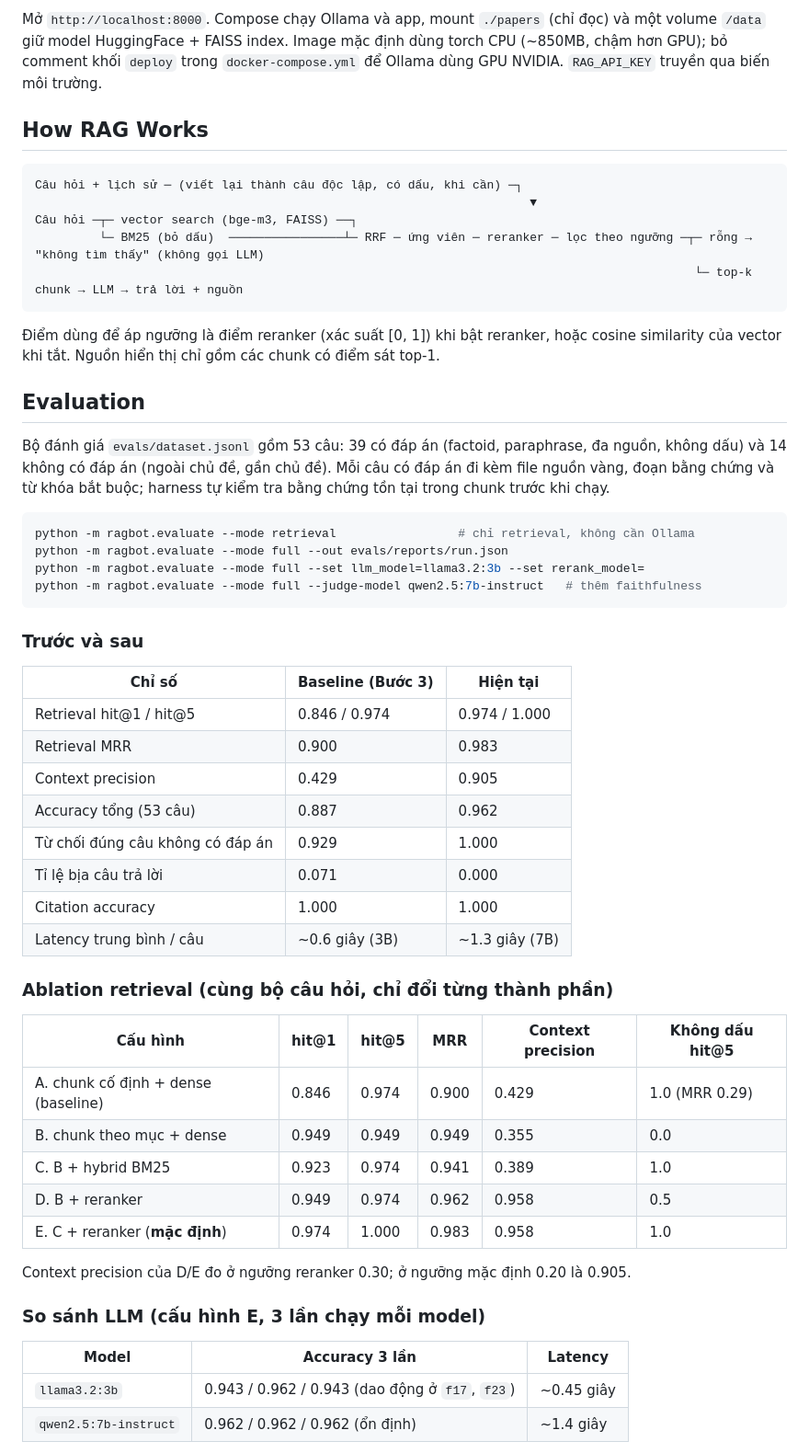
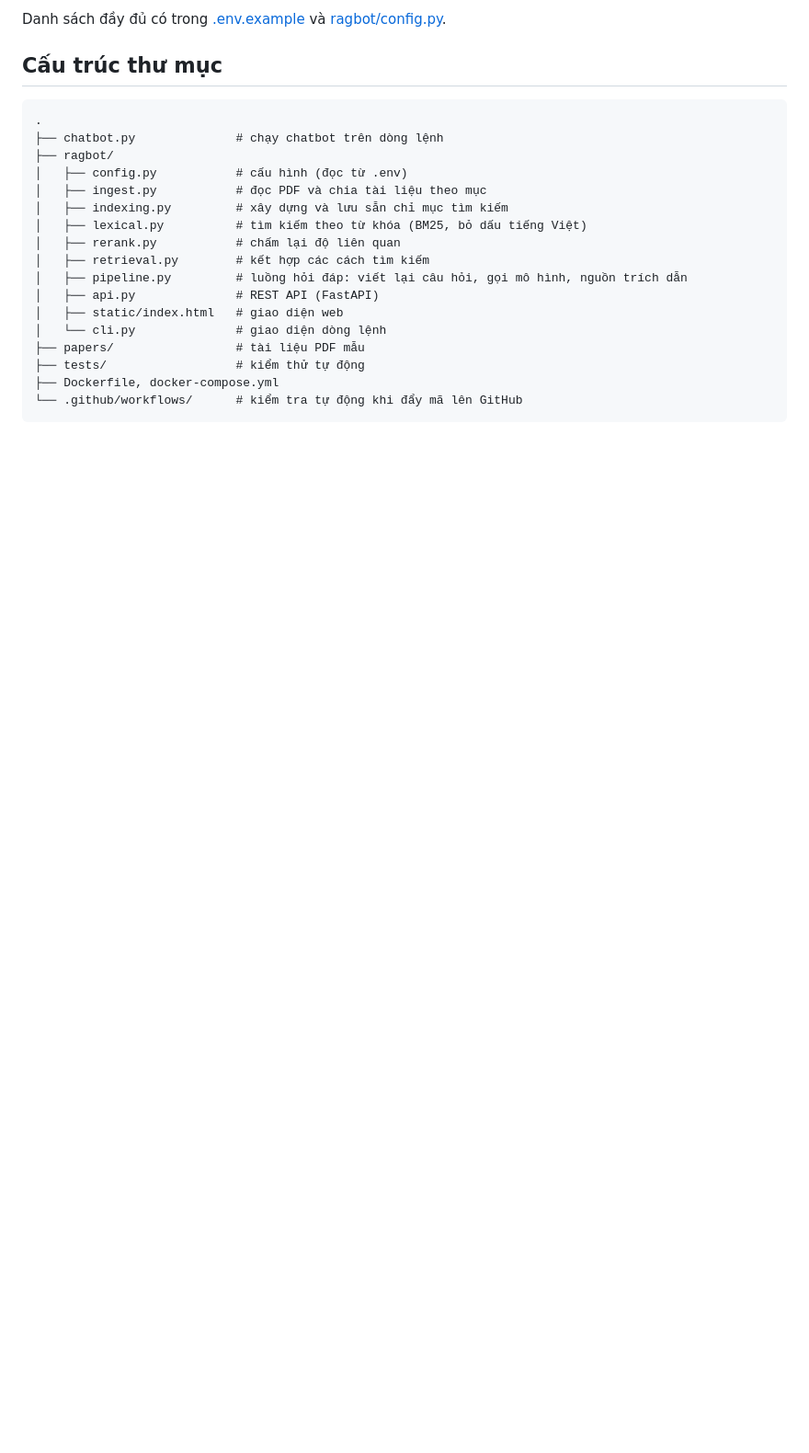
Before and after one commit to ngocluong0101/ChatBot, a Markdown page: README.md, the part around one of its changes. Shown at 92% size. GitHub-like rendering; blank space fills up the shorter version.

````diff
--- a/README.md
+++ b/README.md
@@ -144,59 +129,26 @@ docker compose exec ollama ollama pull qwen2.5:7b-instruct   # lần đầu; app
 ```
 
-Mở `http://localhost:8000`. Compose chạy Ollama và app, mount `./papers` (chỉ đọc) và một volume `/data` giữ model HuggingFace + FAISS index. Image mặc định dùng torch CPU (~850MB, chậm hơn GPU); bỏ comment khối `deploy` trong `docker-compose.yml` để Ollama dùng GPU NVIDIA. `RAG_API_KEY` truyền qua biến môi trường.
+Danh sách đầy đủ có trong [.env.example](.env.example) và [ragbot/config.py](ragbot/config.py).
 
-## How RAG Works
+## Cấu trúc thư mục
 
 ```text
-Câu hỏi + lịch sử ─ (viết lại thành câu độc lập, có dấu, khi cần) ─┐
-                                                                     ▼
-Câu hỏi ─┬─ vector search (bge-m3, FAISS) ──┐
-         └─ BM25 (bỏ dấu)  ────────────────┴─ RRF ─ ứng viên ─ reranker ─ lọc theo ngưỡng ─┬─ rỗng → "không tìm thấy" (không gọi LLM)
-                                                                                            └─ top-k chunk → LLM → trả lời + nguồn
+.
+├── chatbot.py              # chạy chatbot trên dòng lệnh
+├── ragbot/
+│   ├── config.py           # cấu hình (đọc từ .env)
+│   ├── ingest.py           # đọc PDF và chia tài liệu theo mục
+│   ├── indexing.py         # xây dựng và lưu sẵn chỉ mục tìm kiếm
+│   ├── lexical.py          # tìm kiếm theo từ khóa (BM25, bỏ dấu tiếng Việt)
+│   ├── rerank.py           # chấm lại độ liên quan
+│   ├── retrieval.py        # kết hợp các cách tìm kiếm
+│   ├── pipeline.py         # luồng hỏi đáp: viết lại câu hỏi, gọi mô hình, nguồn trích dẫn
+│   ├── api.py              # REST API (FastAPI)
+│   ├── static/index.html   # giao diện web
+│   └── cli.py              # giao diện dòng lệnh
+├── papers/                 # tài liệu PDF mẫu
+├── tests/                  # kiểm thử tự động
+├── Dockerfile, docker-compose.yml
+└── .github/workflows/      # kiểm tra tự động khi đẩy mã lên GitHub
 ```
 
-Điểm dùng để áp ngưỡng là điểm reranker (xác suất [0, 1]) khi bật reranker, hoặc cosine similarity của vector khi tắt. Nguồn hiển thị chỉ gồm các chunk có điểm sát top-1.
-
-## Evaluation
-
-Bộ đánh giá `evals/dataset.jsonl` gồm 53 câu: 39 có đáp án (factoid, paraphrase, đa nguồn, không dấu) và 14 không có đáp án (ngoài chủ đề, gần chủ đề). Mỗi câu có đáp án đi kèm file nguồn vàng, đoạn bằng chứng và từ khóa bắt buộc; harness tự kiểm tra bằng chứng tồn tại trong chunk trước khi chạy.
-
-```bash
-python -m ragbot.evaluate --mode retrieval                 # chỉ retrieval, không cần Ollama
-python -m ragbot.evaluate --mode full --out evals/reports/run.json
-python -m ragbot.evaluate --mode full --set llm_model=llama3.2:3b --set rerank_model=
-python -m ragbot.evaluate --mode full --judge-model qwen2.5:7b-instruct   # thêm faithfulness
-```
-
-### Trước và sau
-
-| Chỉ số | Baseline (Bước 3) | Hiện tại |
-|---|---|---|
-| Retrieval hit@1 / hit@5 | 0.846 / 0.974 | 0.974 / 1.000 |
-| Retrieval MRR | 0.900 | 0.983 |
-| Context precision | 0.429 | 0.905 |
-| Accuracy tổng (53 câu) | 0.887 | 0.962 |
-| Từ chối đúng câu không có đáp án | 0.929 | 1.000 |
-| Tỉ lệ bịa câu trả lời | 0.071 | 0.000 |
-| Citation accuracy | 1.000 | 1.000 |
-| Latency trung bình / câu | ~0.6 giây (3B) | ~1.3 giây (7B) |
-
-### Ablation retrieval (cùng bộ câu hỏi, chỉ đổi từng thành phần)
-
-| Cấu hình | hit@1 | hit@5 | MRR | Context precision | Không dấu hit@5 |
-|---|---|---|---|---|---|
-| A. chunk cố định + dense (baseline) | 0.846 | 0.974 | 0.900 | 0.429 | 1.0 (MRR 0.29) |
-| B. chunk theo mục + dense | 0.949 | 0.949 | 0.949 | 0.355 | 0.0 |
-| C. B + hybrid BM25 | 0.923 | 0.974 | 0.941 | 0.389 | 1.0 |
-| D. B + reranker | 0.949 | 0.974 | 0.962 | 0.958 | 0.5 |
-| E. C + reranker (**mặc định**) | 0.974 | 1.000 | 0.983 | 0.958 | 1.0 |
-
-Context precision của D/E đo ở ngưỡng reranker 0.30; ở ngưỡng mặc định 0.20 là 0.905.
-
-### So sánh LLM (cấu hình E, 3 lần chạy mỗi model)
-
-| Model | Accuracy 3 lần | Latency |
-|---|---|---|
-| `llama3.2:3b` | 0.943 / 0.962 / 0.943 (dao động ở `f17`, `f23`) | ~0.45 giây |
-| `qwen2.5:7b-instruct` | 0.962 / 0.962 / 0.962 (ổn định) | ~1.4 giây |
-
````
Also changed, not shown: other parts of README.md (+109 -138 lines).
